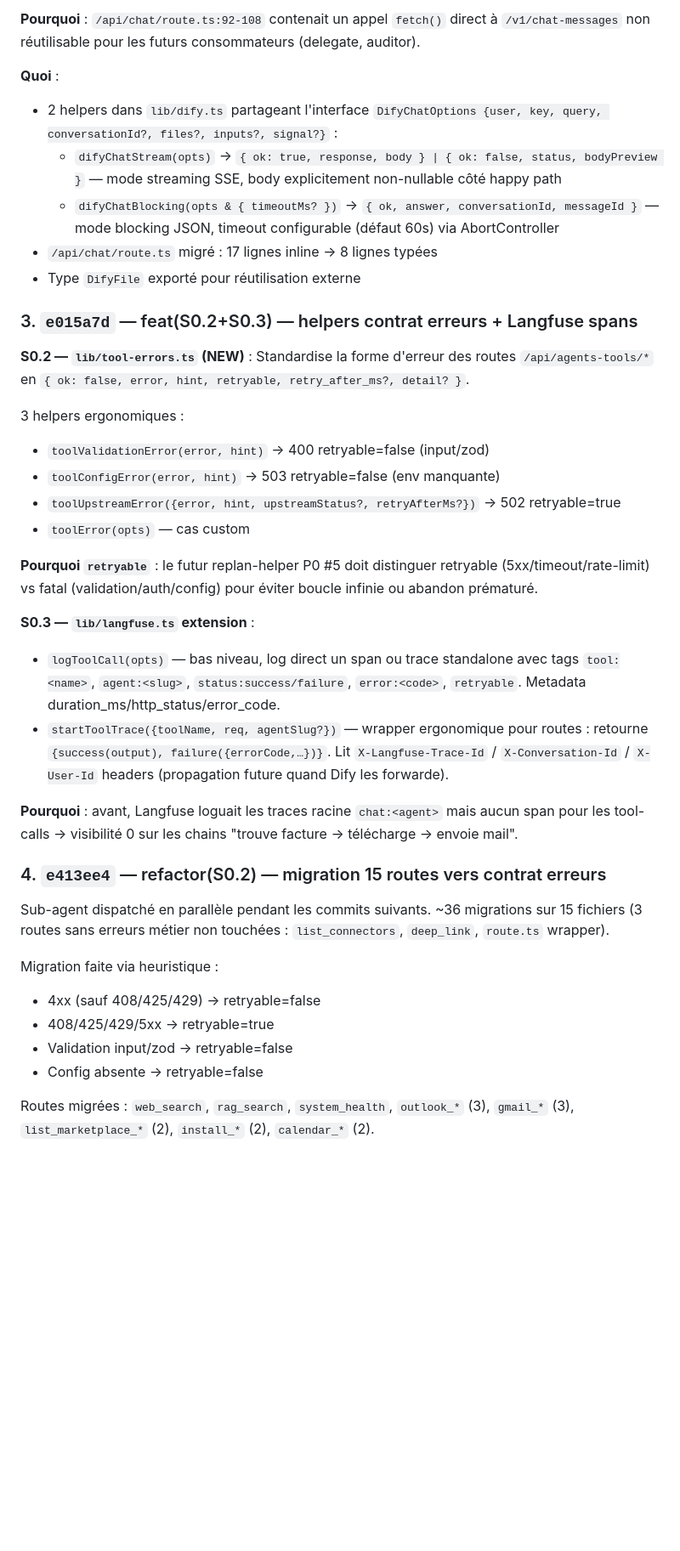
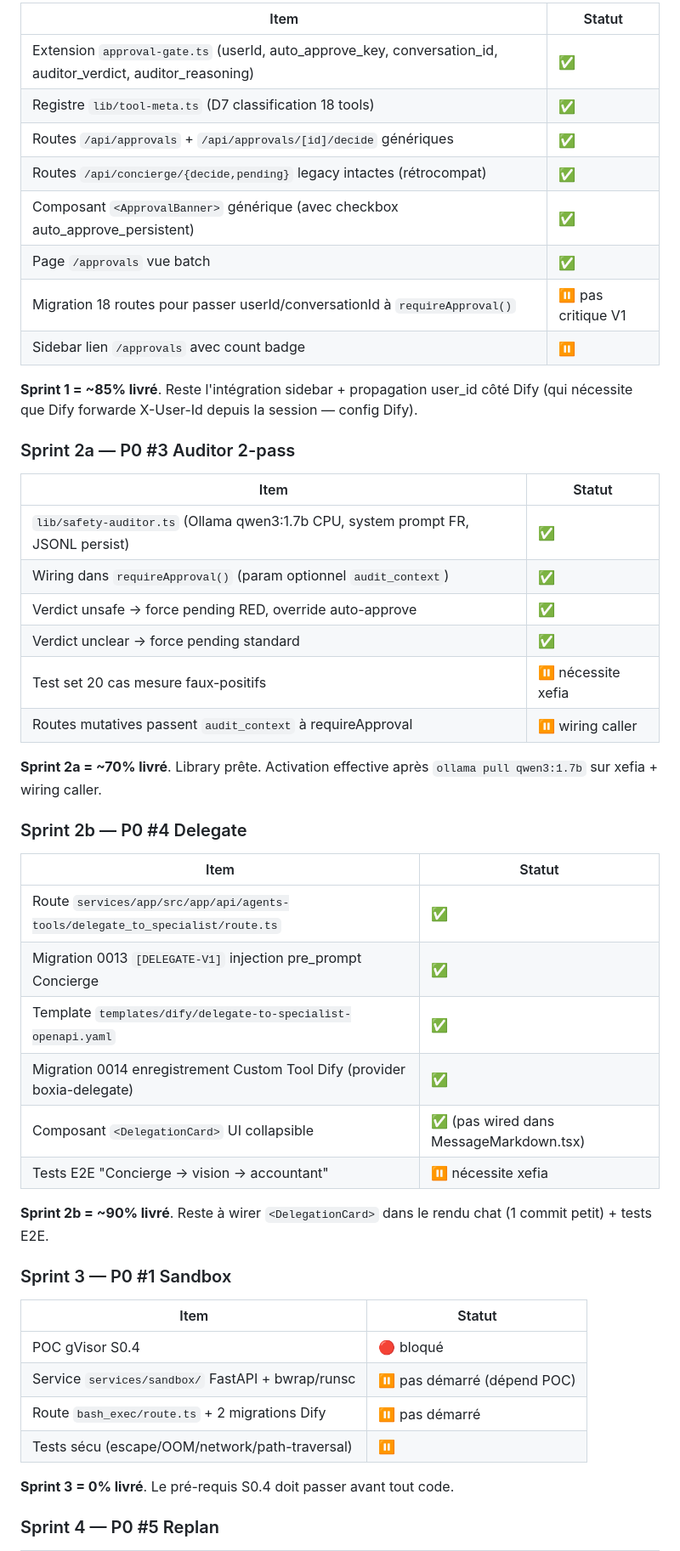
Before and after one commit to Tobaz34/BoxIA, a Markdown page: tools/research/DONE.md, the part around one of its changes. Shown at 85% size. Rendered like a GitHub page; blank space fills up the shorter version.

```diff
--- a/tools/research/DONE.md
+++ b/tools/research/DONE.md
@@ -50,55 +45,53 @@ Stage de tous les livrables produits avant cette session de code :
 
-**Pourquoi** : `/api/chat/route.ts:92-108` contenait un appel `fetch()` direct à `/v1/chat-messages` non réutilisable pour les futurs consommateurs (delegate, auditor).
+| Item | Statut |
+|---|---|
+| Extension `approval-gate.ts` (userId, auto_approve_key, conversation_id, auditor_verdict, auditor_reasoning) | ✅ |
+| Registre `lib/tool-meta.ts` (D7 classification 18 tools) | ✅ |
+| Routes `/api/approvals` + `/api/approvals/[id]/decide` génériques | ✅ |
+| Routes `/api/concierge/{decide,pending}` legacy intactes (rétrocompat) | ✅ |
+| Composant `<ApprovalBanner>` générique (avec checkbox auto_approve_persistent) | ✅ |
+| Page `/approvals` vue batch | ✅ |
+| Migration 18 routes pour passer userId/conversationId à `requireApproval()` | ⏸️ pas critique V1 |
+| Sidebar lien `/approvals` avec count badge | ⏸️ |
 
-**Quoi** :
-- 2 helpers dans `lib/dify.ts` partageant l'interface `DifyChatOptions {user, key, query, conversationId?, files?, inputs?, signal?}` :
-  - `difyChatStream(opts)` → `{ ok: true, response, body } | { ok: false, status, bodyPreview }` — mode streaming SSE, body explicitement non-nullable côté happy path
-  - `difyChatBlocking(opts & { timeoutMs? })` → `{ ok, answer, conversationId, messageId }` — mode blocking JSON, timeout configurable (défaut 60s) via AbortController
-- `/api/chat/route.ts` migré : 17 lignes inline → 8 lignes typées
-- Type `DifyFile` exporté pour réutilisation externe
+**Sprint 1 = ~85% livré**. Reste l'intégration sidebar + propagation user_id côté Dify (qui nécessite que Dify forwarde X-User-Id depuis la session — config Dify).
 
-### 3. `e015a7d` — feat(S0.2+S0.3) — helpers contrat erreurs + Langfuse spans
+### Sprint 2a — P0 #3 Auditor 2-pass
 
-**S0.2 — `lib/tool-errors.ts` (NEW)** :
-Standardise la forme d'erreur des routes `/api/agents-tools/*` en
-`{ ok: false, error, hint, retryable, retry_after_ms?, detail? }`.
+| Item | Statut |
+|---|---|
+| `lib/safety-auditor.ts` (Ollama qwen3:1.7b CPU, system prompt FR, JSONL persist) | ✅ |
+| Wiring dans `requireApproval()` (param optionnel `audit_context`) | ✅ |
+| Verdict unsafe → force pending RED, override auto-approve | ✅ |
+| Verdict unclear → force pending standard | ✅ |
+| Test set 20 cas mesure faux-positifs | ⏸️ nécessite xefia |
+| Routes mutatives passent `audit_context` à requireApproval | ⏸️ wiring caller |
 
-3 helpers ergonomiques :
-- `toolValidationError(error, hint)` → 400 retryable=false (input/zod)
-- `toolConfigError(error, hint)` → 503 retryable=false (env manquante)
-- `toolUpstreamError({error, hint, upstreamStatus?, retryAfterMs?})` → 502 retryable=true
-- `toolError(opts)` — cas custom
+**Sprint 2a = ~70% livré**. Library prête. Activation effective après `ollama pull qwen3:1.7b` sur xefia + wiring caller.
 
-**Pourquoi `retryable`** : le futur replan-helper P0 #5 doit distinguer
-retryable (5xx/timeout/rate-limit) vs fatal (validation/auth/config) pour
-éviter boucle infinie ou abandon prématuré.
+### Sprint 2b — P0 #4 Delegate
 
-**S0.3 — `lib/langfuse.ts` extension** :
-- `logToolCall(opts)` — bas niveau, log direct un span ou trace standalone
-  avec tags `tool:<name>`, `agent:<slug>`, `status:success/failure`,
-  `error:<code>`, `retryable`. Metadata duration_ms/http_status/error_code.
-- `startToolTrace({toolName, req, agentSlug?})` — wrapper ergonomique
-  pour routes : retourne `{success(output), failure({errorCode,…})}`.
-  Lit `X-Langfuse-Trace-Id` / `X-Conversation-Id` / `X-User-Id` headers
-  (propagation future quand Dify les forwarde).
+| Item | Statut |
+|---|---|
+| Route `services/app/src/app/api/agents-tools/delegate_to_specialist/route.ts` | ✅ |
+| Migration 0013 `[DELEGATE-V1]` injection pre_prompt Concierge | ✅ |
+| Template `templates/dify/delegate-to-specialist-openapi.yaml` | ✅ |
+| Migration 0014 enregistrement Custom Tool Dify (provider boxia-delegate) | ✅ |
+| Composant `<DelegationCard>` UI collapsible | ✅ (pas wired dans MessageMarkdown.tsx) |
+| Tests E2E "Concierge → vision → accountant" | ⏸️ nécessite xefia |
 
-**Pourquoi** : avant, Langfuse loguait les traces racine `chat:<agent>`
-mais aucun span pour les tool-calls → visibilité 0 sur les chains
-"trouve facture → télécharge → envoie mail".
+**Sprint 2b = ~90% livré**. Reste à wirer `<DelegationCard>` dans le rendu chat (1 commit petit) + tests E2E.
 
-### 4. `e413ee4` — refactor(S0.2) — migration 15 routes vers contrat erreurs
+### Sprint 3 — P0 #1 Sandbox
 
-Sub-agent dispatché en parallèle pendant les commits suivants. ~36
-migrations sur 15 fichiers (3 routes sans erreurs métier non touchées :
-`list_connectors`, `deep_link`, `route.ts` wrapper).
+| Item | Statut |
+|---|---|
+| POC gVisor S0.4 | 🔴 bloqué |
+| Service `services/sandbox/` FastAPI + bwrap/runsc | ⏸️ pas démarré (dépend POC) |
+| Route `bash_exec/route.ts` + 2 migrations Dify | ⏸️ pas démarré |
+| Tests sécu (escape/OOM/network/path-traversal) | ⏸️ |
 
-Migration faite via heuristique :
-- 4xx (sauf 408/425/429) → retryable=false
-- 408/425/429/5xx → retryable=true
-- Validation input/zod → retryable=false
-- Config absente → retryable=false
+**Sprint 3 = 0% livré**. Le pré-requis S0.4 doit passer avant tout code.
 
-Routes migrées : `web_search`, `rag_search`, `system_health`,
-`outlook_*` (3), `gmail_*` (3), `list_marketplace_*` (2),
-`install_*` (2), `calendar_*` (2).
+### Sprint 4 — P0 #5 Replan
 
```
Also changed, not shown: other parts of tools/research/DONE.md (+114 -127 lines), tools/research/TEST-PLAN-AFTER-DEPLOY.md (added, +208 -0 lines).
